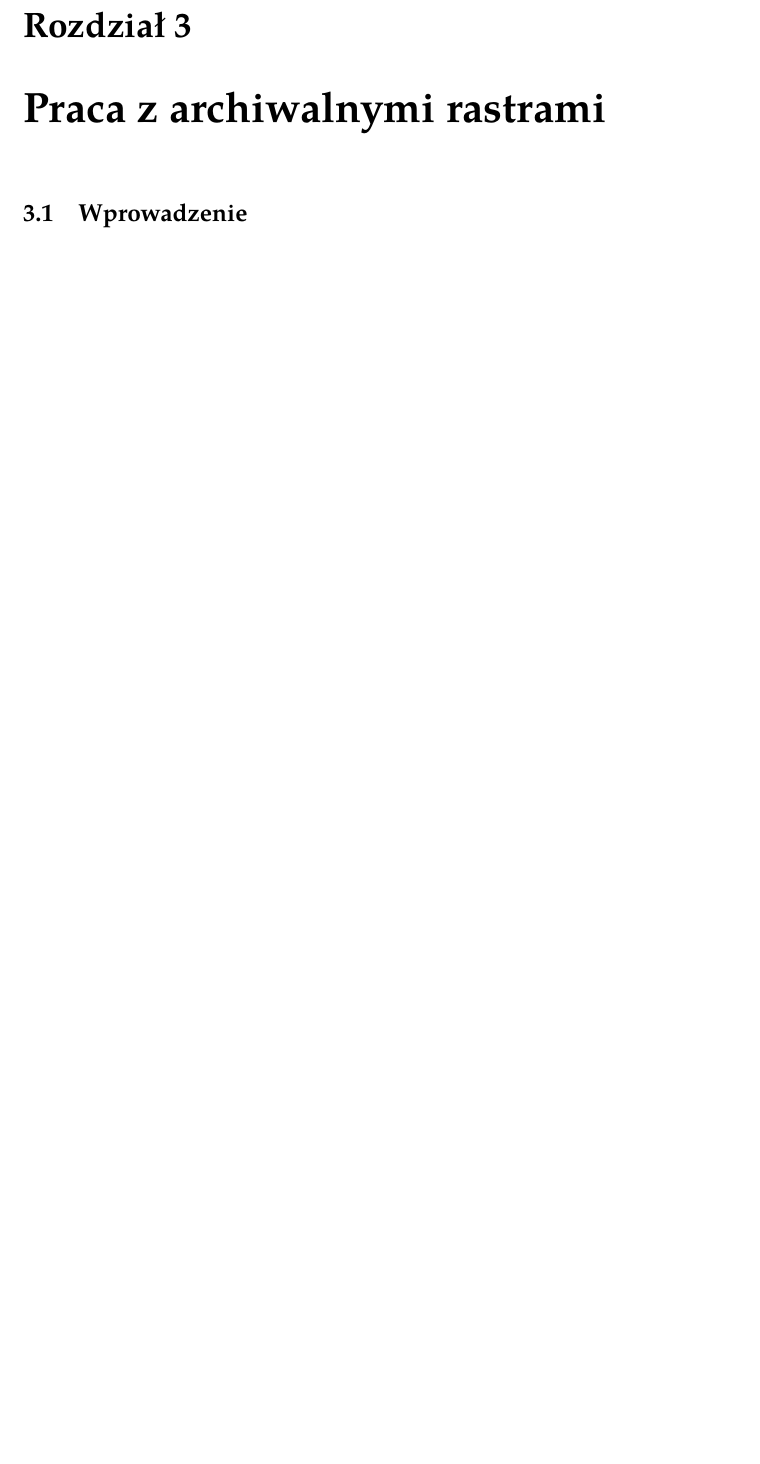
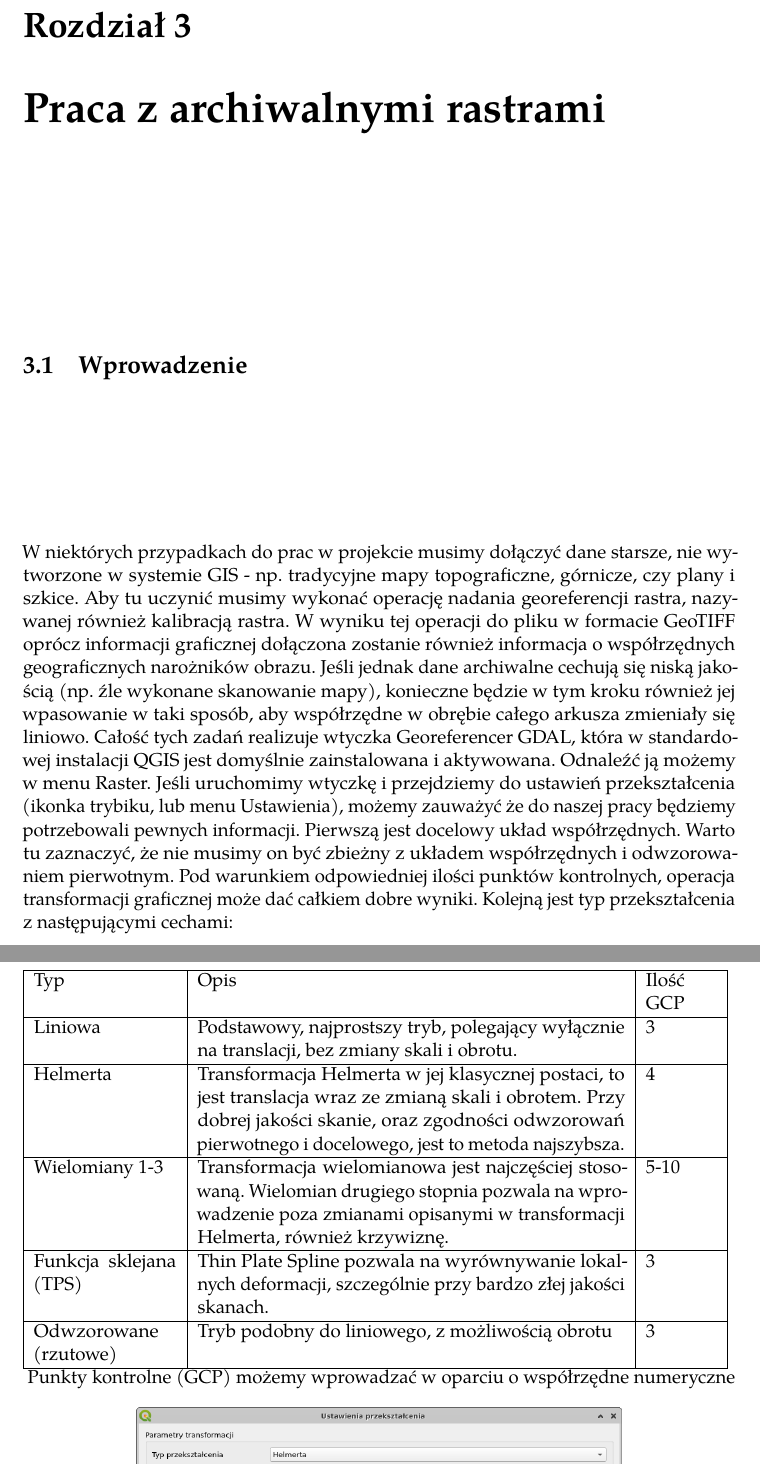
Before and after one commit to merkato/qgis-slabgis, a LaTeX thesis (qgis_slabgis_przestrzen.tex): part of page 12 of 30 before the commit and two parts of pages 14 and 15 of 33 after it, the two joined at a grey line, cut so that both start at the same text, the shorter picture padded with empty space. Compiled offline with pdfLaTeX.

Commit message:
Układy współrzędnych historyczne

```diff
--- a/qgis_slabgis_przestrzen.tex
+++ b/qgis_slabgis_przestrzen.tex
@@ -188,7 +220,24 @@ W tym wypadku również wskazujemy docelowy układ współrzędnych, ale także
 
 	\chapter{Praca z archiwalnymi rastrami}
 		\section{Wprowadzenie}
-
+W niektórych przypadkach do prac w projekcie musimy dołączyć dane starsze, nie wytworzone w systemie GIS - np. tradycyjne mapy topograficzne, górnicze, czy plany i szkice. Aby tu uczynić musimy wykonać operację nadania georeferencji rastra, nazywanej również kalibracją rastra. W wyniku tej operacji do pliku w formacie GeoTIFF oprócz informacji graficznej dołączona zostanie również informacja o współrzędnych geograficznych narożników obrazu. Jeśli jednak dane archiwalne cechują się niską jakością (np. źle wykonane skanowanie mapy), konieczne będzie w tym kroku również jej wpasowanie w taki sposób, aby współrzędne w obrębie całego arkusza zmieniały się liniowo.
+Całość tych zadań realizuje wtyczka Georeferencer GDAL, która w standardowej instalacji QGIS jest domyślnie zainstalowana i aktywowana. Odnaleźć ją możemy w menu Raster.
+Jeśli uruchomimy wtyczkę i przejdziemy do ustawień przekształcenia (ikonka trybiku, lub menu Ustawienia), możemy zauważyć że do naszej pracy będziemy potrzebowali pewnych informacji. Pierwszą jest docelowy układ współrzędnych. Warto tu zaznaczyć, że nie musimy on być zbieżny z układem współrzędnych i odwzorowaniem pierwotnym. Pod warunkiem odpowiedniej ilości punktów kontrolnych, operacja transformacji graficznej może dać całkiem dobre wyniki. Kolejną jest typ przekształcenia z następującymi cechami:\\
+		\begin{tabular}{|p{0.2\textwidth}|p{0.6\textwidth}|p{0.1\textwidth}|}
+	\hline
+	Typ & Opis & Ilość GCP \\
+	\hline
+	Liniowa & Podstawowy, najprostszy tryb, polegający wyłącznie na translacji, bez zmiany skali i obrotu. & 3 \\
+	\hline
+	Helmerta & Transformacja Helmerta w jej klasycznej postaci, to jest translacja wraz ze zmianą skali i obrotem. Przy dobrej jakości skanie, oraz zgodności odwzorowań pierwotnego i docelowego, jest to metoda najszybsza. & 4 \\
+	\hline
+	Wielomiany 1-3 & Transformacja wielomianowa jest najczęściej stosowaną. Wielomian drugiego stopnia pozwala na wprowadzenie poza zmianami opisanymi w transformacji Helmerta, również krzywiznę.  & 5-10 \\
+	\hline
+	Funkcja sklejana (TPS) & Thin Plate Spline pozwala na wyrównywanie lokalnych deformacji, szczególnie przy bardzo złej jakości skanach. & 3 \\
+	\hline
+	Odwzorowane (rzutowe) & Tryb podobny do liniowego, z możliwością obrotu & 3 \\
+	\hline
+		\end{tabular}\\
 			\begin{figure}[!ht]
 			\centering
 			\includegraphics[width=10cm]{georef-ustawienia}
@@ -196,4 +245,5 @@ W tym wypadku również wskazujemy docelowy układ współrzędnych, ale także
 		\end{figure}
+Punkty kontrolne (GCP) możemy wprowadzać w oparciu o współrzędne numeryczne lub poprzez wskazanie na mapie współczesnej (warstwie rastrowej lub wektorowej o wcześniej nadanej georeferencji). Szczególnym rozwinięciem tej drugiej metody jest kalibracji na ,,narożniki mapy''.
 
 		\section{Referencja do punktów wspólnych}
 		Podstawowa metoda wyznaczania punktów kontrolnych to zaznaczenie punktu na mapie archiwalnej i wprowadzenie w pojawiającym się oknie współrzędnych, lub wskazanie ,,Z obszaru mapy'' czyli z materiału współczesnego, z nadaną georeferencją.
```
Also changed, not shown: ilustracje/crs-1965-znieksztalcenia.png (added), qgis_slabgis_przestrzen.tex (36 more changed lines).
